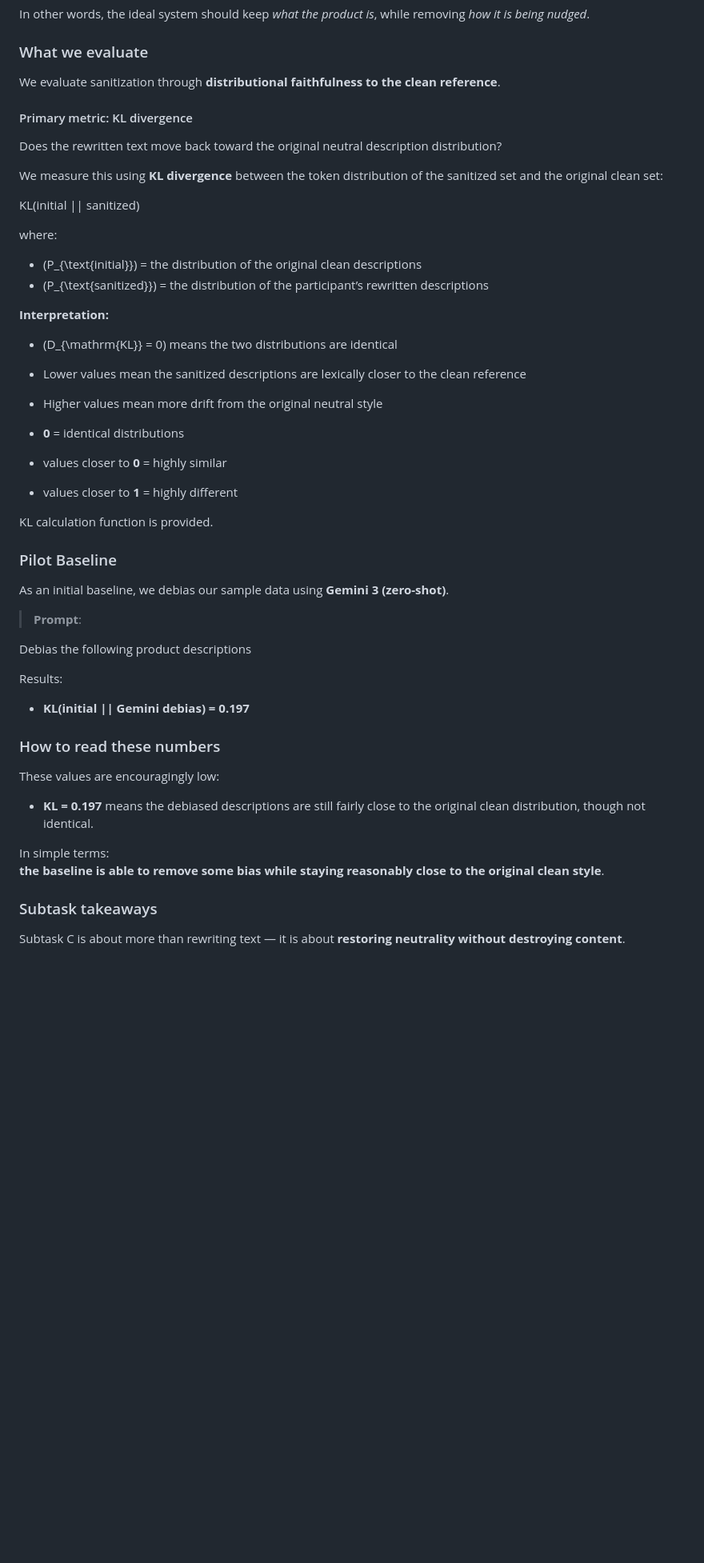
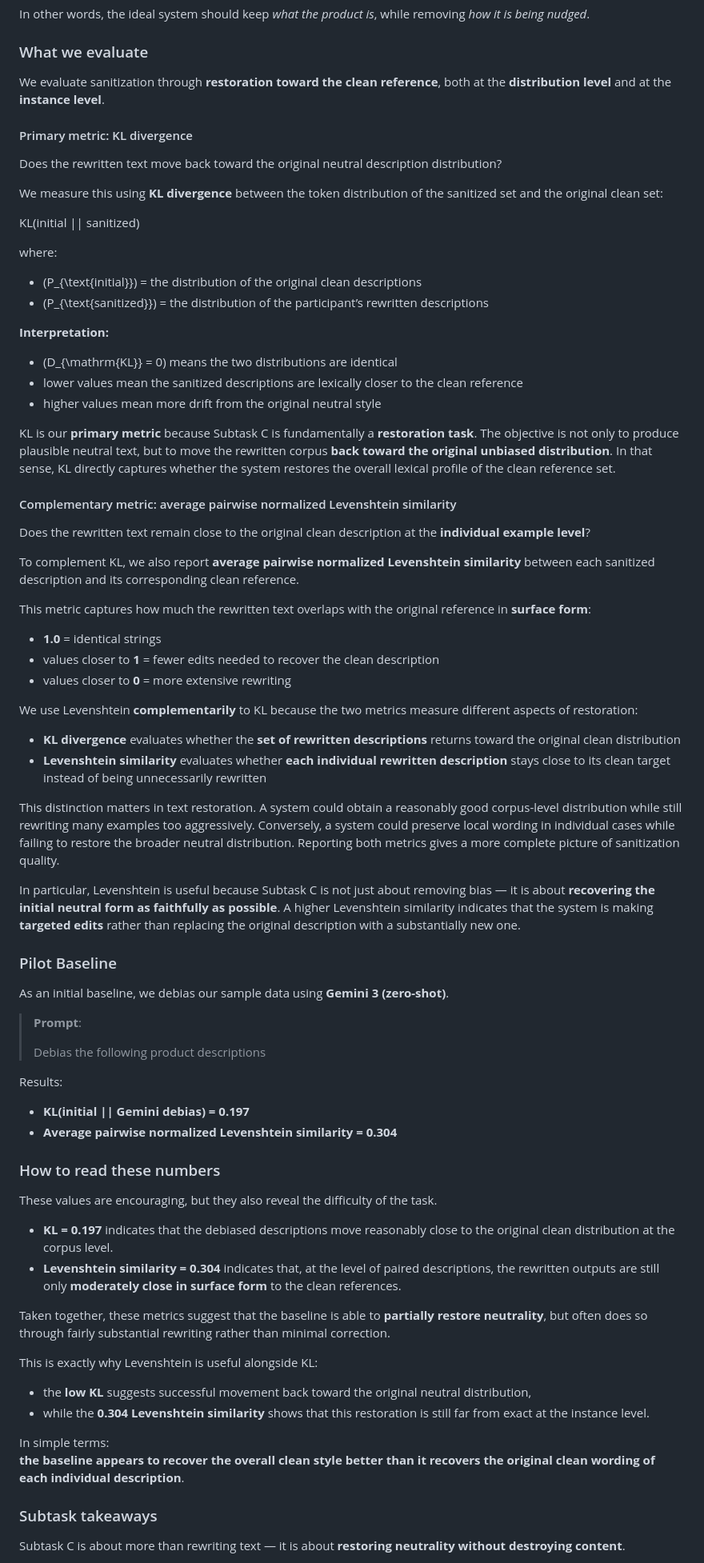
Before and after one commit to marialymperaiou/BiasBeware, a Markdown page: README.md, the part around one of its changes. Shown at 80% size. GitHub-like rendering; blank space fills up the shorter version.

```diff
--- a/README.md
+++ b/README.md
@@ -373,15 +373,15 @@ In other words, the ideal system should keep *what the product is*, while removi
 
 ### What we evaluate
 
-We evaluate sanitization through **distributional faithfulness to the clean reference**.
+We evaluate sanitization through **restoration toward the clean reference**, both at the **distribution level** and at the **instance level**.
 
 #### Primary metric: KL divergence
+
 Does the rewritten text move back toward the original neutral description distribution?
 
 We measure this using **KL divergence** between the token distribution of the sanitized set and the original clean set:
 
 KL(initial || sanitized)
-
 
 where:
 - \(P_{\text{initial}}\) = the distribution of the original clean descriptions
@@ -389,37 +389,59 @@ where:
 
 **Interpretation:**
 - \(D_{\mathrm{KL}} = 0\) means the two distributions are identical
-- Lower values mean the sanitized descriptions are lexically closer to the clean reference
-- Higher values mean more drift from the original neutral style
+- lower values mean the sanitized descriptions are lexically closer to the clean reference
+- higher values mean more drift from the original neutral style
 
+KL is our **primary metric** because Subtask C is fundamentally a **restoration task**. The objective is not only to produce plausible neutral text, but to move the rewritten corpus **back toward the original unbiased distribution**. In that sense, KL directly captures whether the system restores the overall lexical profile of the clean reference set.
 
-- **0** = identical distributions
-- values closer to **0** = highly similar
-- values closer to **1** = highly different
+#### Complementary metric: average pairwise normalized Levenshtein similarity
 
-KL calculation function is provided.
+Does the rewritten text remain close to the original clean description at the **individual example level**?
+
+To complement KL, we also report **average pairwise normalized Levenshtein similarity** between each sanitized description and its corresponding clean reference.
+
+This metric captures how much the rewritten text overlaps with the original reference in **surface form**:
+- **1.0** = identical strings
+- values closer to **1** = fewer edits needed to recover the clean description
+- values closer to **0** = more extensive rewriting
+
+We use Levenshtein **complementarily** to KL because the two metrics measure different aspects of restoration:
+
+- **KL divergence** evaluates whether the **set of rewritten descriptions** returns toward the original clean distribution
+- **Levenshtein similarity** evaluates whether **each individual rewritten description** stays close to its clean target instead of being unnecessarily rewritten
+
+This distinction matters in text restoration. A system could obtain a reasonably good corpus-level distribution while still rewriting many examples too aggressively. Conversely, a system could preserve local wording in individual cases while failing to restore the broader neutral distribution. Reporting both metrics gives a more complete picture of sanitization quality.
+
+In particular, Levenshtein is useful because Subtask C is not just about removing bias — it is about **recovering the initial neutral form as faithfully as possible**. A higher Levenshtein similarity indicates that the system is making **targeted edits** rather than replacing the original description with a substantially new one.
 
 ### Pilot Baseline
 
 As an initial baseline, we debias our sample data using **Gemini 3 (zero-shot)**.
 
 > **Prompt**:
-
-Debias the following product descriptions
-
+>
+> Debias the following product descriptions
 
 Results:
 
 - **KL(initial || Gemini debias) = 0.197**
+- **Average pairwise normalized Levenshtein similarity = 0.304**
 
 ### How to read these numbers
 
-These values are encouragingly low:
+These values are encouraging, but they also reveal the difficulty of the task.
 
-- **KL = 0.197** means the debiased descriptions are still fairly close to the original clean distribution, though not identical.
+- **KL = 0.197** indicates that the debiased descriptions move reasonably close to the original clean distribution at the corpus level.
+- **Levenshtein similarity = 0.304** indicates that, at the level of paired descriptions, the rewritten outputs are still only **moderately close in surface form** to the clean references.
+
+Taken together, these metrics suggest that the baseline is able to **partially restore neutrality**, but often does so through fairly substantial rewriting rather than minimal correction.
+
+This is exactly why Levenshtein is useful alongside KL:
+- the **low KL** suggests successful movement back toward the original neutral distribution,
+- while the **0.304 Levenshtein similarity** shows that this restoration is still far from exact at the instance level.
 
 In simple terms:
-**the baseline is able to remove some bias while staying reasonably close to the original clean style**.
+**the baseline appears to recover the overall clean style better than it recovers the original clean wording of each individual description**.
 
 ### Subtask takeaways
 
```
Also changed, not shown: other parts of README.md (+5 -2 lines).
